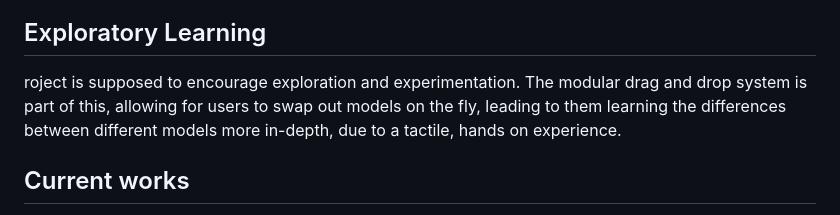
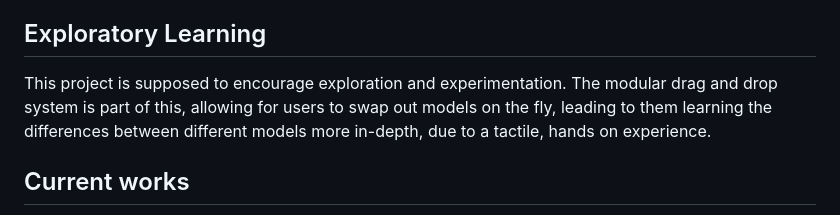
Before and after one commit to cbennington852/ScikitGrow, a Markdown page: readme.md, the part around the change. GitHub-like rendering.

```diff
--- a/readme.md
+++ b/readme.md
@@ -30,7 +30,7 @@ This would allow students and novices to learn in a similar way to scratch, drag
 With the rise of AI, I found that many of the students that I would tutor would be simply copying and pasting code from chatGPT, without actually understanding it. This outlines on of the strengths of drag and drop blocks, which are naturally resistant to forms of copy and paste, allowing for students to have a more natural way of learning through exploration, while also subtely disallowing the use of AI.
 
 ## Exploratory Learning
-roject is supposed to encourage exploration and experimentation. The modular drag and drop system is part of this, allowing for users to swap out models on the fly, leading to them learning the differences between different models more in-depth, due to a tactile, hands on experience.
+This project is supposed to encourage exploration and experimentation. The modular drag and drop system is part of this, allowing for users to swap out models on the fly, leading to them learning the differences between different models more in-depth, due to a tactile, hands on experience.
 
 ## Current works
 Currently, there is still a lot to work on for this application, most of the core application features have been implemented, but there is still a lot of software development left to do.
```
